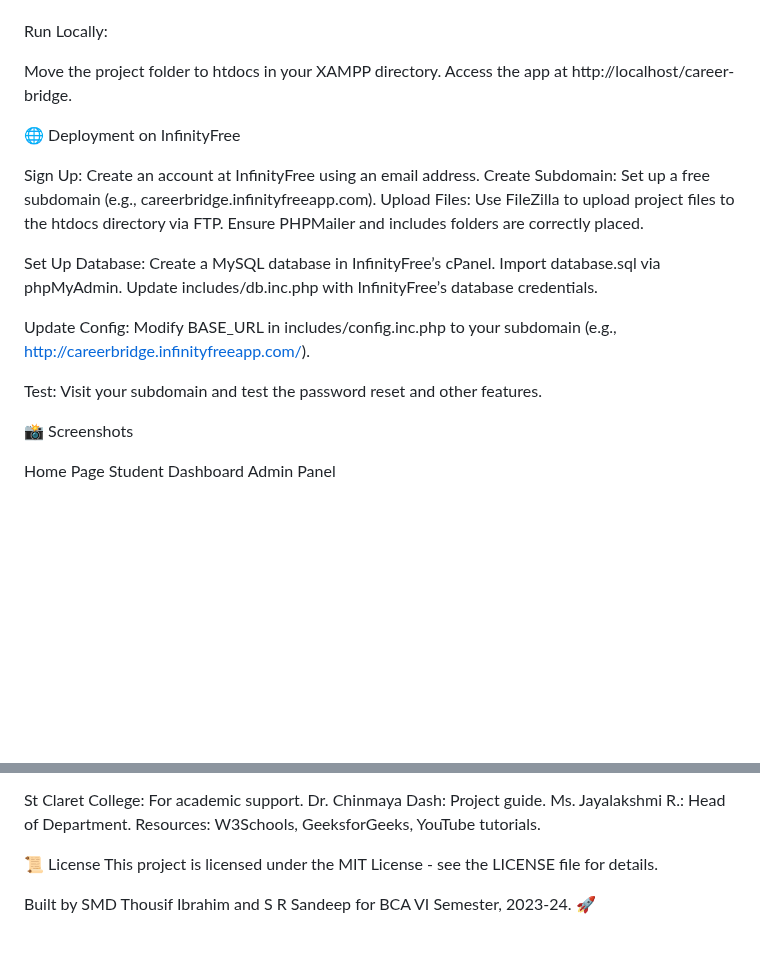
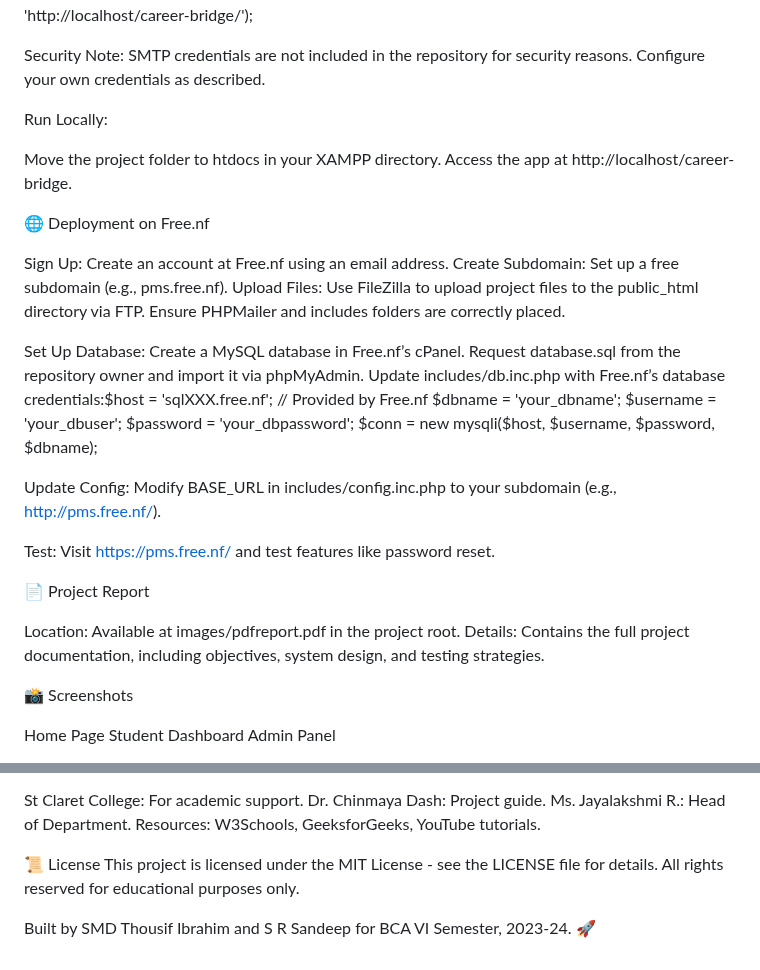
Before and after one commit to Thousifibrahim/CBSCC, a Markdown page: readme.md, 2 parts joined by grey strips. Rendered like a GitHub page; blank space fills up the shorter version.

Commit message:
uodated the readme with clear instructions

```diff
--- a/readme.md
+++ b/readme.md
@@ -104,6 +105,7 @@ define('FROM_NAME', 'Career Bridge');
 define('BASE_URL', 'http://localhost/career-bridge/');
 
 
+Security Note: SMTP credentials are not included in the repository for security reasons. Configure your own credentials as described.
 
 
 Run Locally:
@@ -113,26 +115,37 @@ Access the app at http://localhost/career-bridge.
 
 
 
-🌐 Deployment on InfinityFree
+🌐 Deployment on Free.nf
 
-Sign Up: Create an account at InfinityFree using an email address.
-Create Subdomain: Set up a free subdomain (e.g., careerbridge.infinityfreeapp.com).
+Sign Up: Create an account at Free.nf using an email address.
+Create Subdomain: Set up a free subdomain (e.g., pms.free.nf).
 Upload Files:
-Use FileZilla to upload project files to the htdocs directory via FTP.
+Use FileZilla to upload project files to the public_html directory via FTP.
 Ensure PHPMailer and includes folders are correctly placed.
 
 
 Set Up Database:
-Create a MySQL database in InfinityFree’s cPanel.
-Import database.sql via phpMyAdmin.
-Update includes/db.inc.php with InfinityFree’s database credentials.
+Create a MySQL database in Free.nf’s cPanel.
+Request database.sql from the repository owner and import it via phpMyAdmin.
+Update includes/db.inc.php with Free.nf’s database credentials:$host = 'sqlXXX.free.nf'; // Provided by Free.nf
+$dbname = 'your_dbname';
+$username = 'your_dbuser';
+$password = 'your_dbpassword';
+$conn = new mysqli($host, $username, $password, $dbname);
+
+
 
 
 Update Config:
-Modify BASE_URL in includes/config.inc.php to your subdomain (e.g., http://careerbridge.infinityfreeapp.com/).
+Modify BASE_URL in includes/config.inc.php to your subdomain (e.g., http://pms.free.nf/).
 
 
-Test: Visit your subdomain and test the password reset and other features.
+Test: Visit https://pms.free.nf/ and test features like password reset.
+
+📄 Project Report
+
+Location: Available at images/pdfreport.pdf in the project root.
+Details: Contains the full project documentation, including objectives, system design, and testing strategies.
 
 📸 Screenshots
 
@@ -170,6 +183,7 @@ Ms. Jayalakshmi R.: Head of Department.
 Resources: W3Schools, GeeksforGeeks, YouTube tutorials.
 
 📜 License
-This project is licensed under the MIT License - see the LICENSE file for details.
+This project is licensed under the MIT License - see the LICENSE file for details. All rights reserved for educational purposes only.
+
 
 Built by SMD Thousif Ibrahim and S R Sandeep for BCA VI Semester, 2023-24. 🚀
```
Also changed, not shown: other parts of readme.md (+44 -43 lines).
